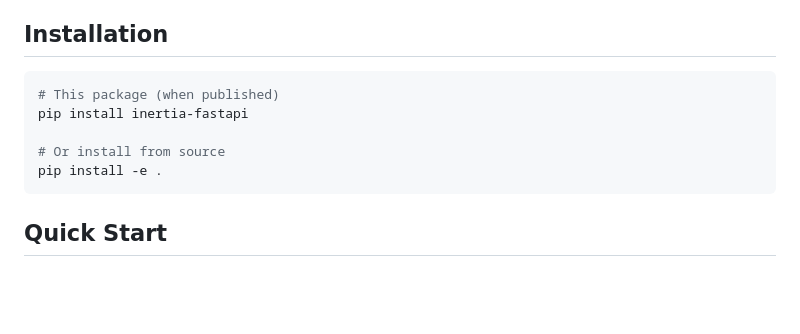
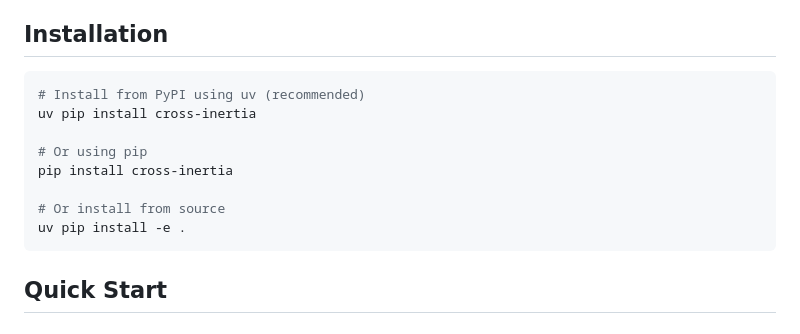
Before and after one commit to usecross/cross-inertia, a Markdown page: README.md, the part around the change. GitHub-like rendering; blank space fills up the shorter version.

Commit message:
docs: Complete migration to uv for all install instructions
- Update README.md to use uv pip install as primary method
- Update docs/RELEASING.md to use uv pip install for autopub
- Keep pip as fallback option where appropriate

````diff
--- a/README.md
+++ b/README.md
@@ -19,11 +19,14 @@ A Python adapter for using [Inertia.js](https://inertiajs.com/) with FastAPI.
 ## Installation
 
 ```bash
-# This package (when published)
-pip install inertia-fastapi
+# Install from PyPI using uv (recommended)
+uv pip install cross-inertia
+
+# Or using pip
+pip install cross-inertia
 
 # Or install from source
-pip install -e .
+uv pip install -e .
 ```
 
 ## Quick Start
````
Also changed, not shown: docs/RELEASING.md (+1 -1 lines).
